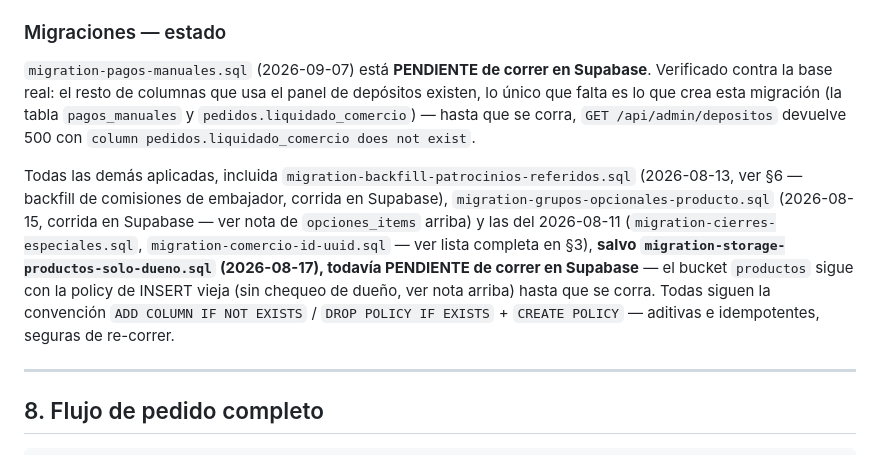
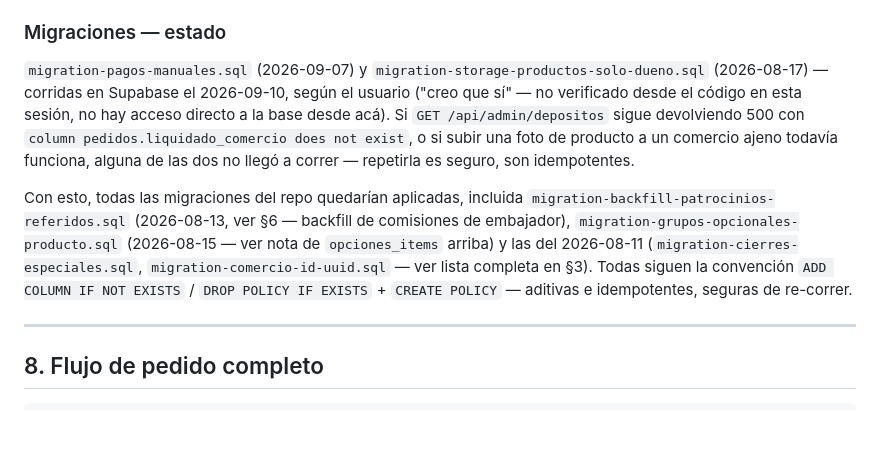
Before and after one commit to geroo03/PaPx2, a Markdown page: CLAUDE.md, the part around the change. GitHub-like rendering; blank space fills up the shorter version.

Commit message:
docs: marcar las 2 migraciones pendientes como corridas (confirmado por el usuario)
migration-pagos-manuales.sql y migration-storage-productos-solo-dueno.sql,
segun el usuario ya corridas en Supabase el 2026-09-10. No verificado desde
el codigo (sin acceso directo a la base desde esta sesion) -- CLAUDE.md deja
anotado como repetir la verificacion si hace falta.

Co-Authored-By: Claude Sonnet 5 <noreply@anthropic.com>

```diff
--- a/CLAUDE.md
+++ b/CLAUDE.md
@@ -569,24 +569,22 @@ migraciones incrementales del repo) — la fuente de verdad de esta tabla es
   comercio". Ver §6.
 
 ### Migraciones — estado
-`migration-pagos-manuales.sql` (2026-09-07) está **PENDIENTE de correr en
-Supabase**. Verificado contra la base real: el resto de columnas que usa el
-panel de depósitos existen, lo único que falta es lo que crea esta migración
-(la tabla `pagos_manuales` y `pedidos.liquidado_comercio`) — hasta que se
-corra, `GET /api/admin/depositos` devuelve 500 con
-`column pedidos.liquidado_comercio does not exist`.
+`migration-pagos-manuales.sql` (2026-09-07) y `migration-storage-productos-solo-dueno.sql`
+(2026-08-17) — corridas en Supabase el 2026-09-10, según el usuario ("creo
+que sí" — no verificado desde el código en esta sesión, no hay acceso
+directo a la base desde acá). Si `GET /api/admin/depositos` sigue devolviendo
+500 con `column pedidos.liquidado_comercio does not exist`, o si subir una
+foto de producto a un comercio ajeno todavía funciona, alguna de las dos no
+llegó a correr — repetirla es seguro, son idempotentes.
 
-Todas las demás aplicadas, incluida `migration-backfill-patrocinios-referidos.sql`
-(2026-08-13, ver §6 — backfill de comisiones de embajador, corrida en
-Supabase), `migration-grupos-opcionales-producto.sql` (2026-08-15, corrida en
-Supabase — ver nota de `opciones_items` arriba) y las del 2026-08-11
+Con esto, todas las migraciones del repo quedarían aplicadas, incluida
+`migration-backfill-patrocinios-referidos.sql` (2026-08-13, ver §6 —
+backfill de comisiones de embajador), `migration-grupos-opcionales-producto.sql`
+(2026-08-15 — ver nota de `opciones_items` arriba) y las del 2026-08-11
 (`migration-cierres-especiales.sql`, `migration-comercio-id-uuid.sql` — ver
-lista completa en §3), **salvo `migration-storage-productos-solo-dueno.sql`
-(2026-08-17), todavía PENDIENTE de correr en Supabase** — el bucket
-`productos` sigue con la policy de INSERT vieja (sin chequeo de dueño, ver
-nota arriba) hasta que se corra. Todas siguen la convención `ADD COLUMN IF
-NOT EXISTS` / `DROP POLICY IF EXISTS` + `CREATE POLICY` — aditivas e
-idempotentes, seguras de re-correr.
+lista completa en §3). Todas siguen la convención `ADD COLUMN IF NOT EXISTS`
+/ `DROP POLICY IF EXISTS` + `CREATE POLICY` — aditivas e idempotentes,
+seguras de re-correr.
 
 ---
 
```
